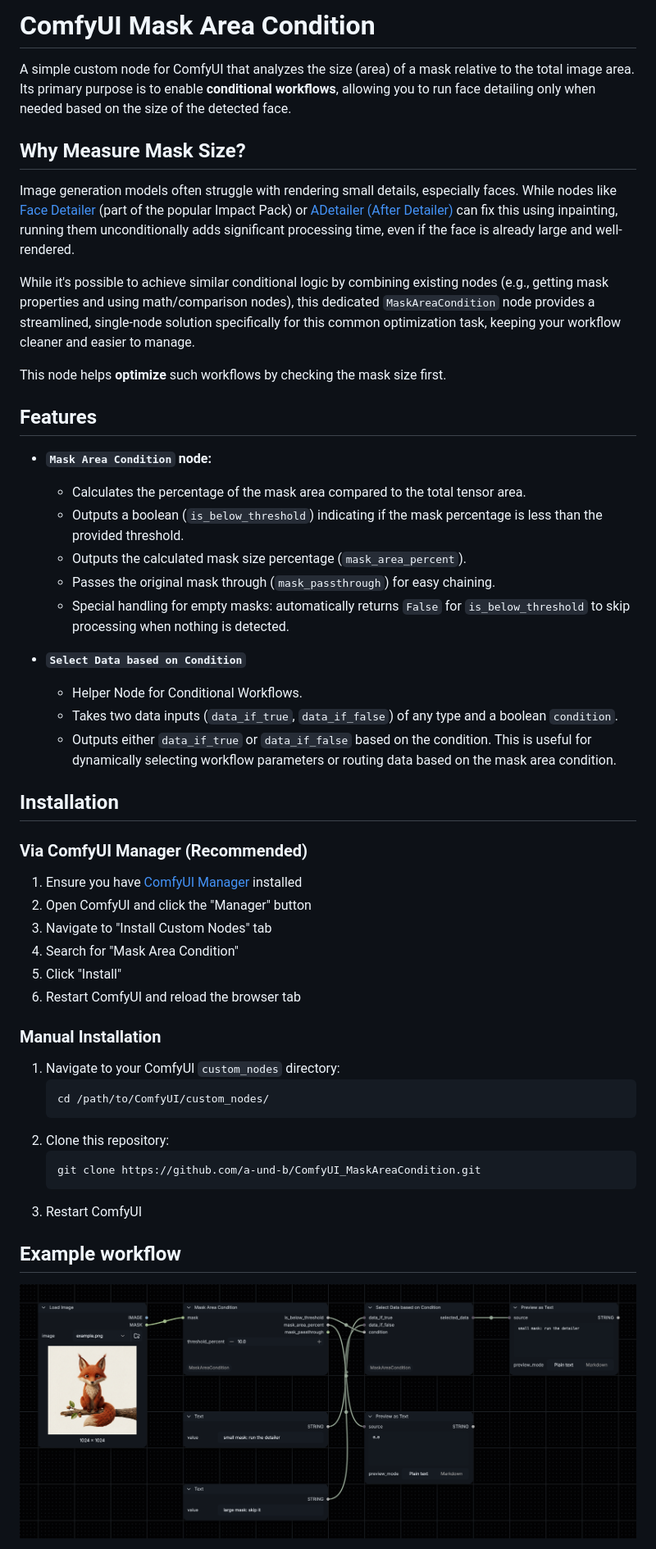
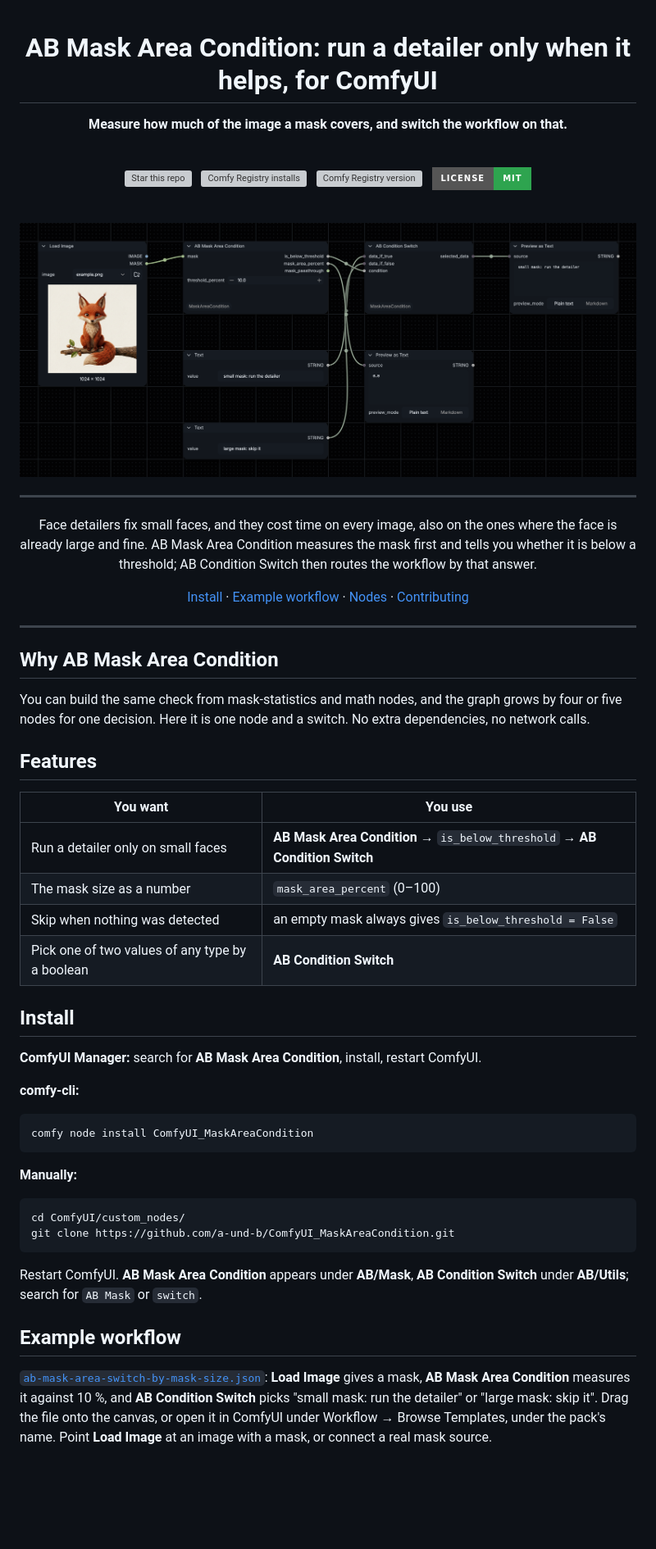
Before and after one commit to a-und-b/ComfyUI_MaskAreaCondition, a Markdown page: README.md, the part around one of its changes. Shown at 82% size. GitHub-like rendering; pictures changed too: example_workflows/ab-mask-area-switch-by-mask-size-preview.png (added), example_workflows/mask-area-condition-preview.png (deleted); badges without logos; blank space fills up the shorter version; grey boxes are pictures that could not be loaded.

````diff
--- a/README.md
+++ b/README.md
@@ -1,53 +1,66 @@
-# ComfyUI Mask Area Condition
+<div align="center">
 
-A simple custom node for ComfyUI that analyzes the size (area) of a mask relative to the total image area. Its primary purpose is to enable **conditional workflows**, allowing you to run  face detailing only when needed based on the size of the detected face.
+# AB Mask Area Condition: run a detailer only when it helps, for ComfyUI
 
-## Why Measure Mask Size?
+**Measure how much of the image a mask covers, and switch the workflow on that.**
 
-Image generation models often struggle with rendering small details, especially faces. While nodes like [Face Detailer](https://github.com/ltdrdata/ComfyUI-Impact-Pack) (part of the popular Impact Pack) or [ADetailer (After Detailer)](https://github.com/Bing-su/adetailer) can fix this using inpainting, running them unconditionally adds significant processing time, even if the face is already large and well-rendered.
+<br />
 
-While it's possible to achieve similar conditional logic by combining existing nodes (e.g., getting mask properties and using math/comparison nodes), this dedicated `MaskAreaCondition` node provides a streamlined, single-node solution specifically for this common optimization task, keeping your workflow cleaner and easier to manage.
+[![Star this repo](https://img.shields.io/github/stars/a-und-b/ComfyUI_MaskAreaCondition?style=for-the-badge&logo=github&label=Star&color=yellow)](https://github.com/a-und-b/ComfyUI_MaskAreaCondition/stargazers)
+&nbsp;
+[![Comfy Registry installs](https://img.shields.io/badge/dynamic/json?url=https%3A%2F%2Fapi.comfy.org%2Fnodes%2FComfyUI_MaskAreaCondition&query=%24.downloads&label=registry%20installs&style=for-the-badge&color=5b6cff)](https://registry.comfy.org/nodes/ComfyUI_MaskAreaCondition)
+&nbsp;
+[![Comfy Registry version](https://img.shields.io/badge/dynamic/json?url=https%3A%2F%2Fapi.comfy.org%2Fnodes%2FComfyUI_MaskAreaCondition&query=%24.latest_version.version&label=version&prefix=v&style=for-the-badge&color=333)](https://registry.comfy.org/nodes/ComfyUI_MaskAreaCondition)
+&nbsp;
+[![License: MIT](https://img.shields.io/badge/license-MIT-2ea44f?style=for-the-badge)](LICENSE)
 
-This node helps **optimize** such workflows by checking the mask size first.
+<br />
+
+![AB Mask Area Condition measures a mask, AB Condition Switch picks one of two texts by the result](example_workflows/ab-mask-area-switch-by-mask-size-preview.png)
+
+---
+
+Face detailers fix small faces, and they cost time on every image, also on the ones where the face is already large and fine. AB Mask Area Condition measures the mask first and tells you whether it is below a threshold; AB Condition Switch then routes the workflow by that answer.
+
+[Install](#install) · [Example workflow](#example-workflow) · [Nodes](#nodes) · [Contributing](#contributing)
+
+</div>
+
+---
+
+## Why AB Mask Area Condition
+
+You can build the same check from mask-statistics and math nodes, and the graph grows by four or five nodes for one decision. Here it is one node and a switch. No extra dependencies, no network calls.
 
 ## Features
 
-*   **`Mask Area Condition` node:**
-    *   Calculates the percentage of the mask area compared to the total tensor area.
-    *   Outputs a boolean (`is_below_threshold`) indicating if the mask percentage is less than the provided threshold.
-    *   Outputs the calculated mask size percentage (`mask_area_percent`).
-    *   Passes the original mask through (`mask_passthrough`) for easy chaining.
-    *   Special handling for empty masks: automatically returns `False` for `is_below_threshold` to skip processing when nothing is detected.
+| You want | You use |
+|----------|---------|
+| Run a detailer only on small faces | **AB Mask Area Condition** → `is_below_threshold` → **AB Condition Switch** |
+| The mask size as a number | `mask_area_percent` (0–100) |
+| Skip when nothing was detected | an empty mask always gives `is_below_threshold = False` |
+| Pick one of two values of any type by a boolean | **AB Condition Switch** |
 
-*   **`Select Data based on Condition`**
-    *   Helper Node for Conditional Workflows.
-    *   Takes two data inputs (`data_if_true`, `data_if_false`) of any type and a boolean `condition`.
-    *   Outputs either `data_if_true` or `data_if_false` based on the condition. This is useful for dynamically selecting workflow parameters or routing data based on the mask area condition.
+## Install
 
-## Installation
+**ComfyUI Manager:** search for **AB Mask Area Condition**, install, restart ComfyUI.
 
-### Via ComfyUI Manager (Recommended)
+**comfy-cli:**
 
-1. Ensure you have [ComfyUI Manager](https://github.com/ltdrdata/ComfyUI-Manager) installed
-2. Open ComfyUI and click the "Manager" button
-3. Navigate to "Install Custom Nodes" tab
-4. Search for "Mask Area Condition"
-5. Click "Install"
-6. Restart ComfyUI and reload the browser tab
+```bash
+comfy node install ComfyUI_MaskAreaCondition
+```
 
-### Manual Installation
+**Manually:**
 
-1. Navigate to your ComfyUI `custom_nodes` directory:
-   ```bash
-   cd /path/to/ComfyUI/custom_nodes/
-   ```
-2. Clone this repository:
-   ```bash
-   git clone https://github.com/a-und-b/ComfyUI_MaskAreaCondition.git
-   ```
-3. Restart ComfyUI
+```bash
+cd ComfyUI/custom_nodes/
+git clone https://github.com/a-und-b/ComfyUI_MaskAreaCondition.git
+```
+
+Restart ComfyUI. **AB Mask Area Condition** appears under **AB/Mask**, **AB Condition Switch** under **AB/Utils**; search for `AB Mask` or `switch`.
 
 ## Example workflow
 
-![Example workflow](example_workflows/mask-area-condition-preview.png)
+[`ab-mask-area-switch-by-mask-size.json`](example_workflows/ab-mask-area-switch-by-mask-size.json): **Load Image** gives a mask, **AB Mask Area Condition** measures it against 10 %, and **AB Condition Switch** picks "small mask: run the detailer" or "large mask: skip it". Drag the file onto the canvas, or open it in ComfyUI under Workflow → Browse Templates, under the pack's name. Point **Load Image** at an image with a mask, or connect a real mask source.
 
````
Also changed, not shown: other parts of README.md (+42 -46 lines), CONTRIBUTING.md (added, +9 -0 lines), example_workflows/ab-mask-area-switch-by-mask-size.jpg (added), 5 other files.
